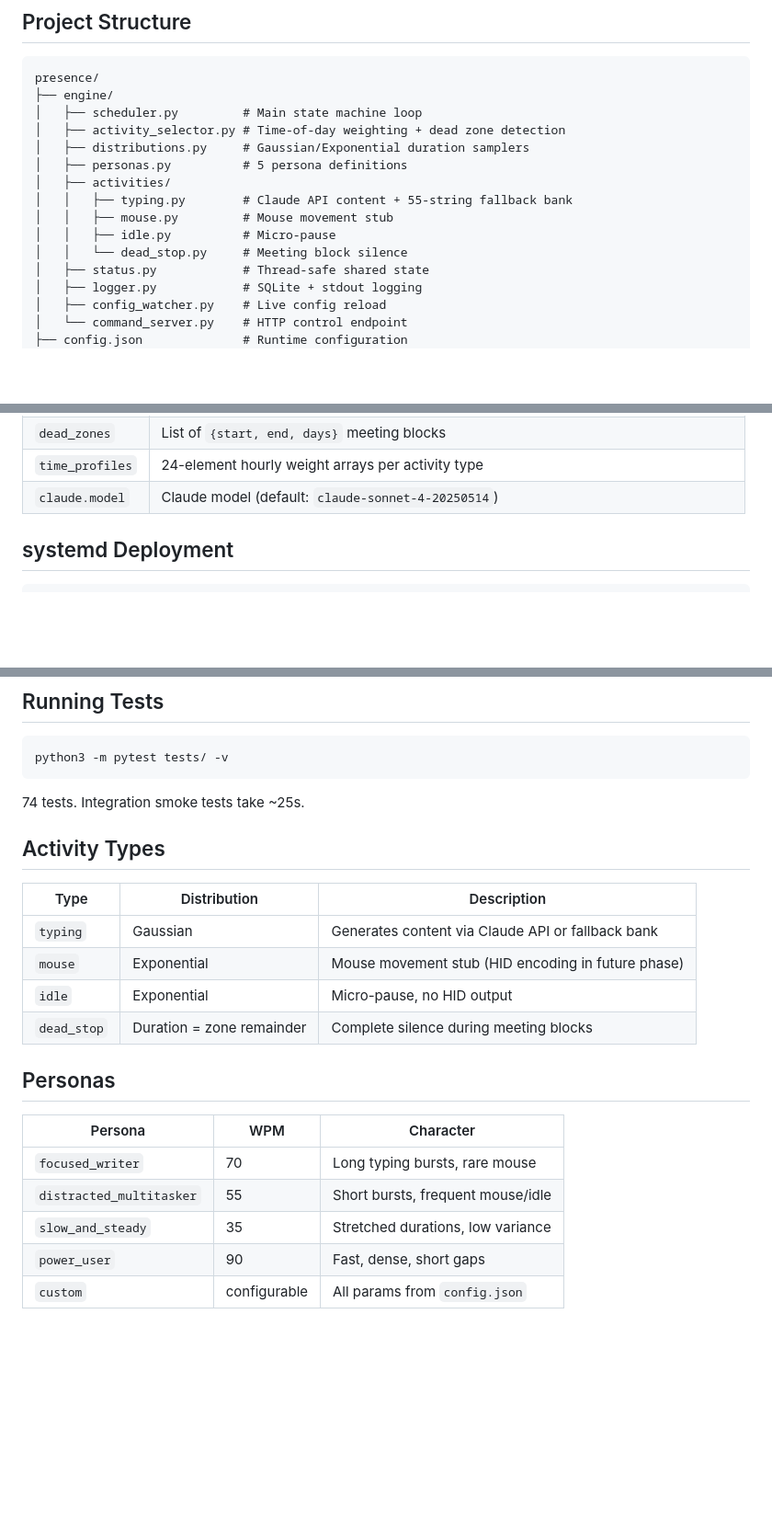
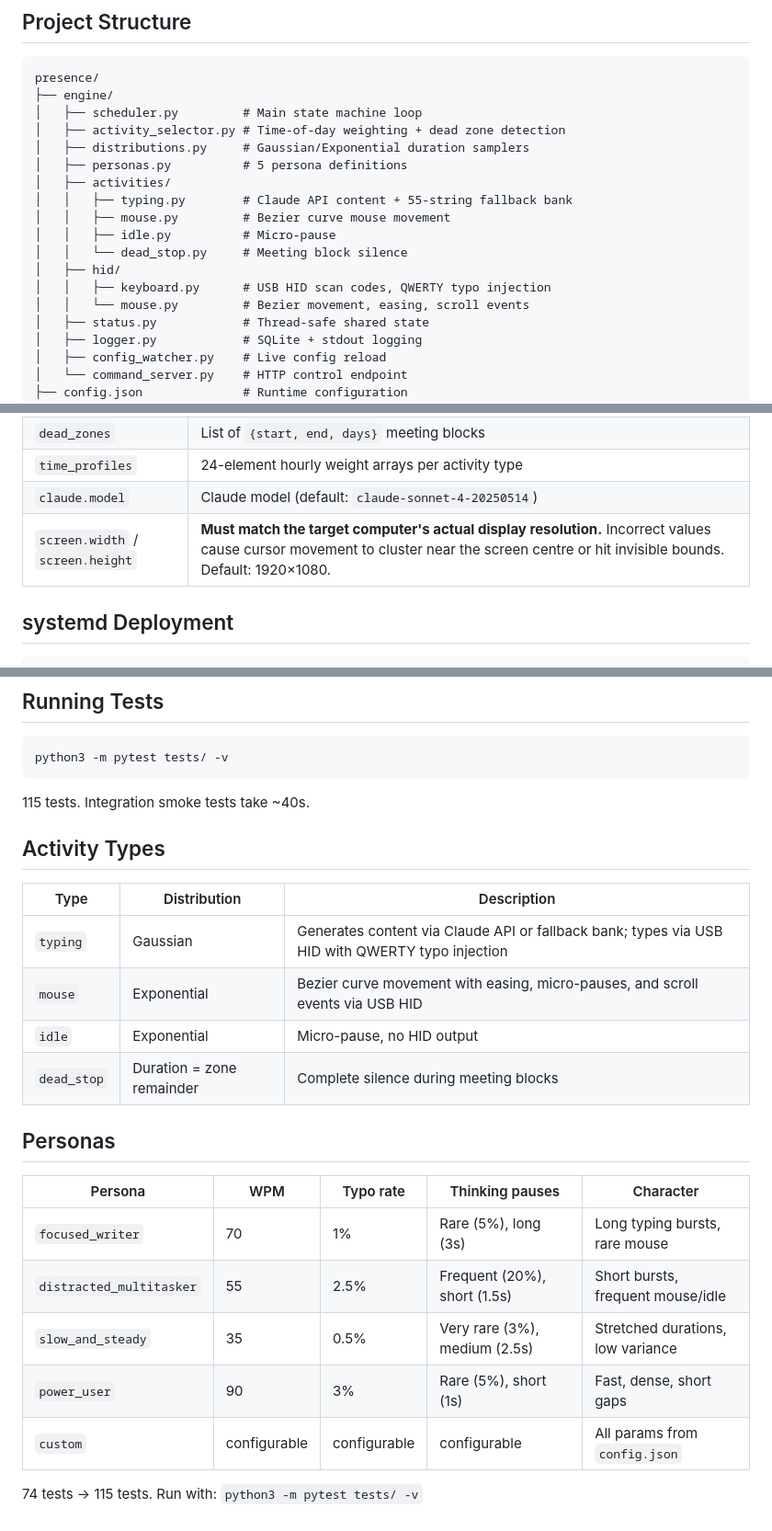
Before and after one commit to katebspurr-png/presence, a Markdown page: docs/README.md, 3 parts joined by grey strips. Shown at 92% size. Drawn GitHub-style; blank space fills up the shorter version.

Commit message:
docs: update README with HID encoding details, screen config warning, and persona typing behaviour table

````diff
--- a/docs/README.md
+++ b/docs/README.md
@@ -19,9 +19,12 @@ presence/
 │   ├── personas.py          # 5 persona definitions
 │   ├── activities/
 │   │   ├── typing.py        # Claude API content + 55-string fallback bank
-│   │   ├── mouse.py         # Mouse movement stub
+│   │   ├── mouse.py         # Bezier curve mouse movement
 │   │   ├── idle.py          # Micro-pause
 │   │   └── dead_stop.py     # Meeting block silence
+│   ├── hid/
+│   │   ├── keyboard.py      # USB HID scan codes, QWERTY typo injection
+│   │   └── mouse.py         # Bezier movement, easing, scroll events
 │   ├── status.py            # Thread-safe shared state
 │   ├── logger.py            # SQLite + stdout logging
 │   ├── config_watcher.py    # Live config reload
@@ -53,6 +56,7 @@ Key settings:
 | `dead_zones` | List of `{start, end, days}` meeting blocks |
 | `time_profiles` | 24-element hourly weight arrays per activity type |
 | `claude.model` | Claude model (default: `claude-sonnet-4-20250514`) |
+| `screen.width` / `screen.height` | **Must match the target computer's actual display resolution.** Incorrect values cause cursor movement to cluster near the screen centre or hit invisible bounds. Default: 1920×1080. |
 
 ## systemd Deployment
 
@@ -81,23 +85,25 @@ Runs on `127.0.0.1:7777` (configurable in `config.json`).
 python3 -m pytest tests/ -v
 ```
 
-74 tests. Integration smoke tests take ~25s.
+115 tests. Integration smoke tests take ~40s.
 
 ## Activity Types
 
 | Type | Distribution | Description |
 |---|---|---|
-| `typing` | Gaussian | Generates content via Claude API or fallback bank |
-| `mouse` | Exponential | Mouse movement stub (HID encoding in future phase) |
+| `typing` | Gaussian | Generates content via Claude API or fallback bank; types via USB HID with QWERTY typo injection |
+| `mouse` | Exponential | Bezier curve movement with easing, micro-pauses, and scroll events via USB HID |
 | `idle` | Exponential | Micro-pause, no HID output |
 | `dead_stop` | Duration = zone remainder | Complete silence during meeting blocks |
 
 ## Personas
 
-| Persona | WPM | Character |
-|---|---|---|
-| `focused_writer` | 70 | Long typing bursts, rare mouse |
-| `distracted_multitasker` | 55 | Short bursts, frequent mouse/idle |
-| `slow_and_steady` | 35 | Stretched durations, low variance |
-| `power_user` | 90 | Fast, dense, short gaps |
-| `custom` | configurable | All params from `config.json` |
+| Persona | WPM | Typo rate | Thinking pauses | Character |
+|---|---|---|---|---|
+| `focused_writer` | 70 | 1% | Rare (5%), long (3s) | Long typing bursts, rare mouse |
+| `distracted_multitasker` | 55 | 2.5% | Frequent (20%), short (1.5s) | Short bursts, frequent mouse/idle |
+| `slow_and_steady` | 35 | 0.5% | Very rare (3%), medium (2.5s) | Stretched durations, low variance |
+| `power_user` | 90 | 3% | Rare (5%), short (1s) | Fast, dense, short gaps |
+| `custom` | configurable | configurable | configurable | All params from `config.json` |
+
+74 tests → 115 tests. Run with: `python3 -m pytest tests/ -v`
````
